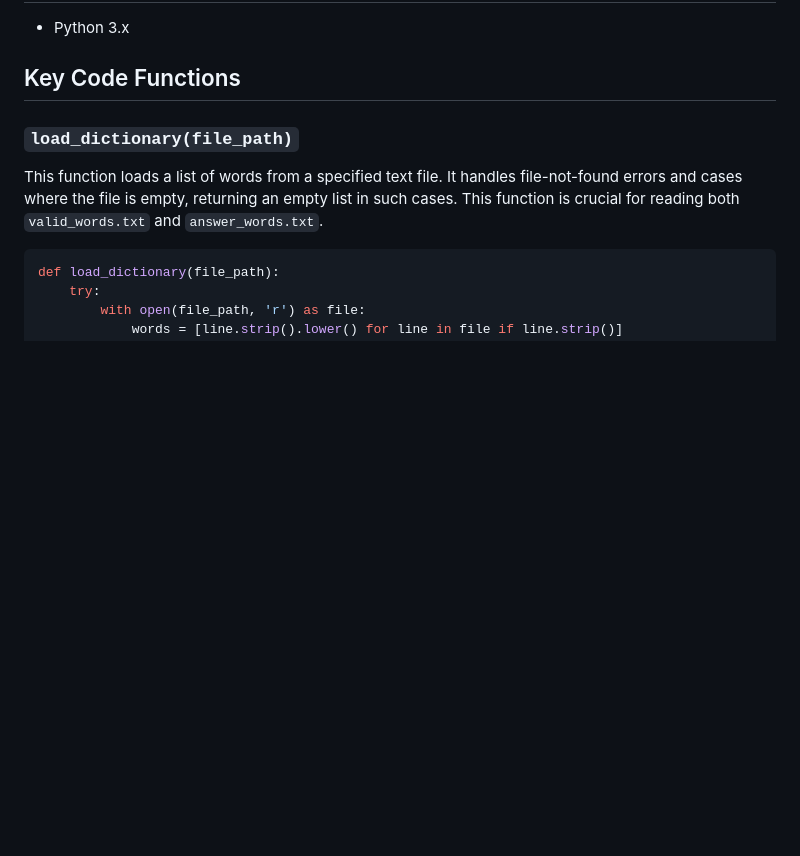
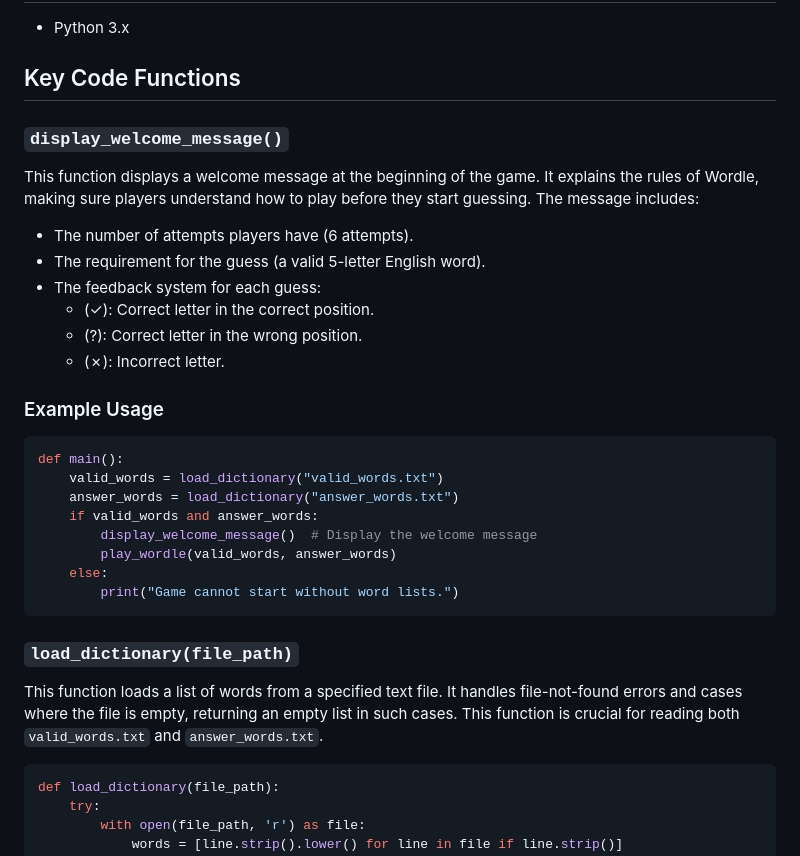
Before and after one commit to ThePyth0nKid/pythonWordle, a Markdown page: README.md, the part around the change. Rendered like a GitHub page; blank space fills up the shorter version.

Commit message:
Add display_welcome_message() section to README.md.

````diff
--- a/README.md
+++ b/README.md
@@ -26,6 +26,27 @@ Ensure the `valid_words.txt` and `answer_words.txt` files are in the same direct
 - Python 3.x
 
 ## Key Code Functions
+
+### `display_welcome_message()`
+This function displays a welcome message at the beginning of the game. It explains the rules of Wordle, making sure players understand how to play before they start guessing. The message includes:
+- The number of attempts players have (6 attempts).
+- The requirement for the guess (a valid 5-letter English word).
+- The feedback system for each guess:
+  - (✓): Correct letter in the correct position.
+  - (?): Correct letter in the wrong position.
+  - (✗): Incorrect letter.
+
+### Example Usage
+```python
+def main():
+    valid_words = load_dictionary("valid_words.txt")
+    answer_words = load_dictionary("answer_words.txt")
+    if valid_words and answer_words:
+        display_welcome_message()  # Display the welcome message
+        play_wordle(valid_words, answer_words)
+    else:
+        print("Game cannot start without word lists.")
+```
 
 ### `load_dictionary(file_path)`
 This function loads a list of words from a specified text file. It handles file-not-found errors and cases where the file is empty, returning an empty list in such cases. This function is crucial for reading both `valid_words.txt` and `answer_words.txt`.
````
